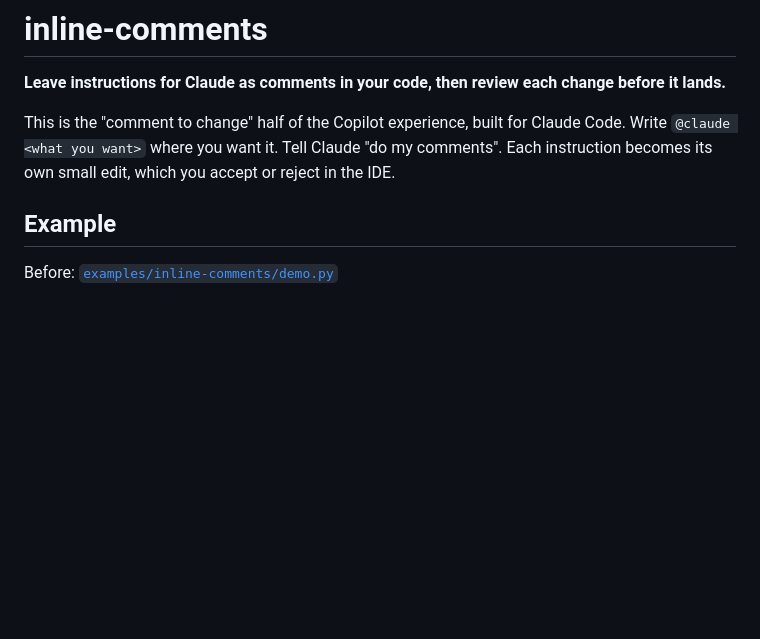
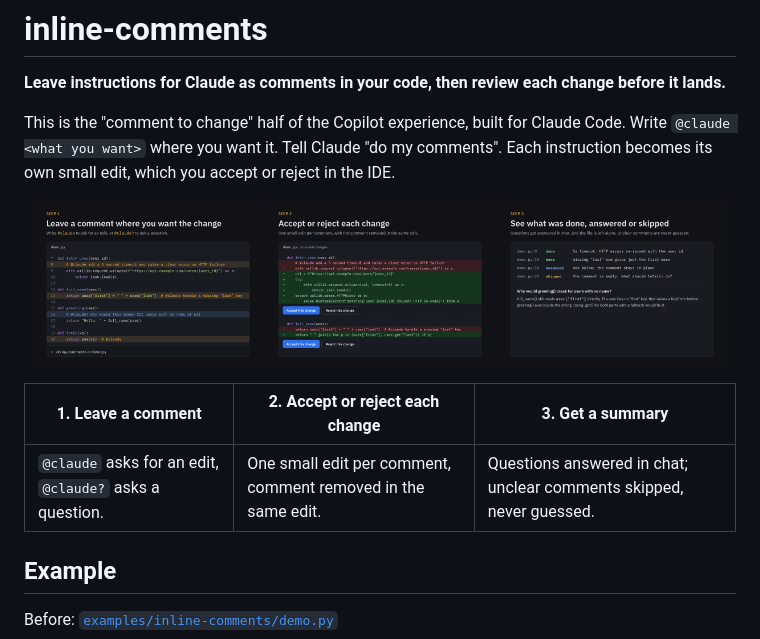
Before and after one commit to HelgiHelgasonCMD/skills, a Markdown page: skills/inline-comments/README.md, the part around the change. Rendered like a GitHub page; pictures changed too: docs/inline-comments/1-comment.png (added), docs/inline-comments/2-review.png (added), docs/inline-comments/3-summary.png (added); blank space fills up the shorter version.

Commit message:
docs: add inline-comments showcase images (#2)
Co-authored-by: Helgi Helgason <222631261+HelgiHelgasonCMD@users.noreply.github.com>

```diff
--- a/skills/inline-comments/README.md
+++ b/skills/inline-comments/README.md
@@ -5,6 +5,16 @@
 This is the "comment to change" half of the Copilot experience, built for Claude Code.
 Write `@claude <what you want>` where you want it. Tell Claude "do my comments". Each
 instruction becomes its own small edit, which you accept or reject in the IDE.
+
+<p align="center">
+  <img src="../../docs/inline-comments/1-comment.png" width="32%" alt="Step 1: @claude comments left in a Python file">
+  <img src="../../docs/inline-comments/2-review.png" width="32%" alt="Step 2: each change shown as a diff with Accept and Reject buttons">
+  <img src="../../docs/inline-comments/3-summary.png" width="32%" alt="Step 3: summary listing what was done, answered and skipped">
+</p>
+
+| 1. Leave a comment | 2. Accept or reject each change | 3. Get a summary |
+|---|---|---|
+| `@claude` asks for an edit, `@claude?` asks a question. | One small edit per comment, comment removed in the same edit. | Questions answered in chat; unclear comments skipped, never guessed. |
 
 ## Example
 
```
Also changed, not shown: 1 other file.
